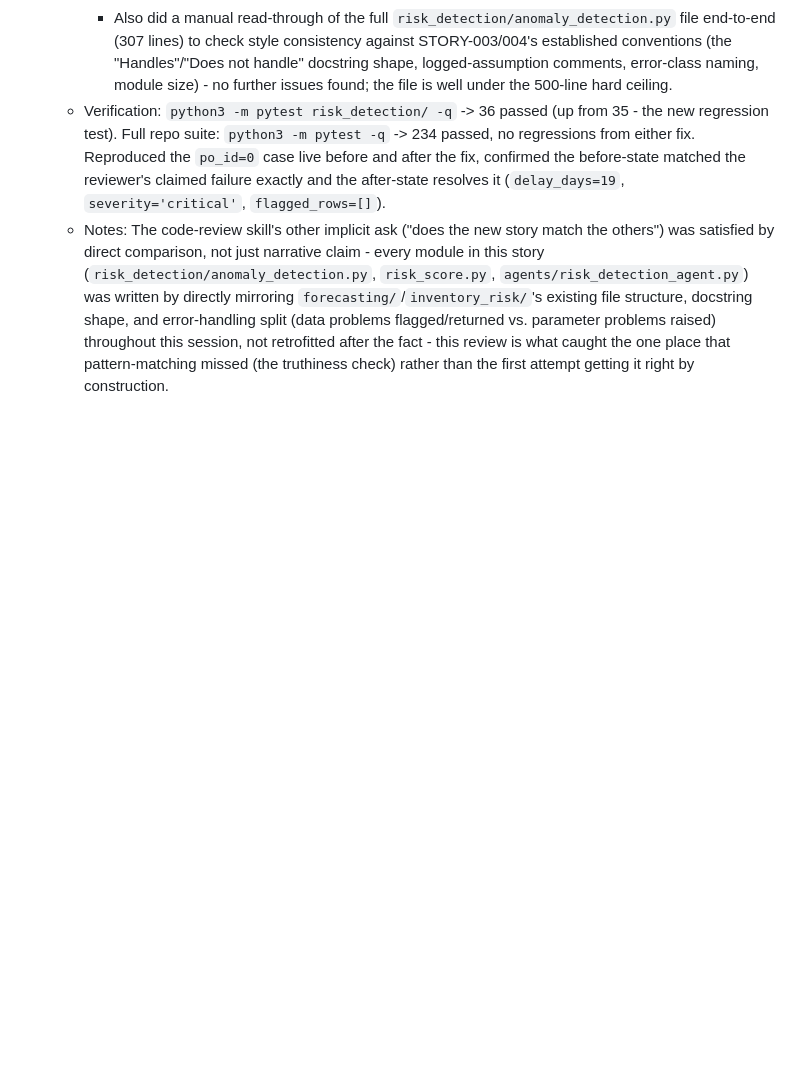
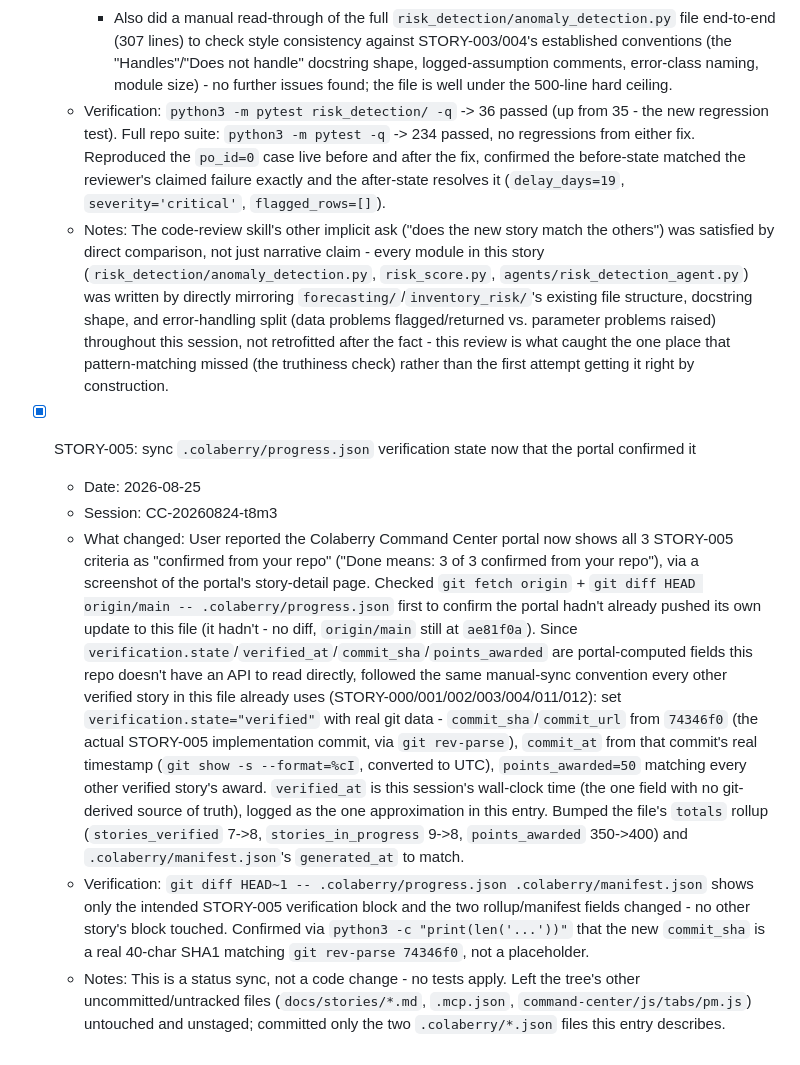
Before and after one commit to SwatiR-Colaberry/SupplyMind_AI, a Markdown page: PROGRESS.md, the part around the change. Drawn GitHub-style; blank space fills up the shorter version.

Commit message:
STORY-005: log the verification-state sync in PROGRESS.md
Follow-up to cafb0eb - PROGRESS.md entry was written after that commit
instead of alongside it. Logging per session CC-20260824-t8m3.

Co-Authored-By: Claude Sonnet 5 <noreply@anthropic.com>

```diff
--- a/PROGRESS.md
+++ b/PROGRESS.md
@@ -359,3 +359,10 @@ Tracks completed implementation work in this repo, per CLAUDE.md's logging and p
     - Also did a manual read-through of the full `risk_detection/anomaly_detection.py` file end-to-end (307 lines) to check style consistency against STORY-003/004's established conventions (the "Handles"/"Does not handle" docstring shape, logged-assumption comments, error-class naming, module size) - no further issues found; the file is well under the 500-line hard ceiling.
   - Verification: `python3 -m pytest risk_detection/ -q` -> 36 passed (up from 35 - the new regression test). Full repo suite: `python3 -m pytest -q` -> 234 passed, no regressions from either fix. Reproduced the `po_id=0` case live before and after the fix, confirmed the before-state matched the reviewer's claimed failure exactly and the after-state resolves it (`delay_days=19`, `severity='critical'`, `flagged_rows=[]`).
   - Notes: The code-review skill's other implicit ask ("does the new story match the others") was satisfied by direct comparison, not just narrative claim - every module in this story (`risk_detection/anomaly_detection.py`, `risk_score.py`, `agents/risk_detection_agent.py`) was written by directly mirroring `forecasting/`/`inventory_risk/`'s existing file structure, docstring shape, and error-handling split (data problems flagged/returned vs. parameter problems raised) throughout this session, not retrofitted after the fact - this review is what caught the one place that pattern-matching missed (the truthiness check) rather than the first attempt getting it right by construction.
+
+- [x] STORY-005: sync `.colaberry/progress.json` verification state now that the portal confirmed it
+  - Date: 2026-08-25
+  - Session: CC-20260824-t8m3
+  - What changed: User reported the Colaberry Command Center portal now shows all 3 STORY-005 criteria as "confirmed from your repo" ("Done means: 3 of 3 confirmed from your repo"), via a screenshot of the portal's story-detail page. Checked `git fetch origin` + `git diff HEAD origin/main -- .colaberry/progress.json` first to confirm the portal hadn't already pushed its own update to this file (it hadn't - no diff, `origin/main` still at `ae81f0a`). Since `verification.state`/`verified_at`/`commit_sha`/`points_awarded` are portal-computed fields this repo doesn't have an API to read directly, followed the same manual-sync convention every other verified story in this file already uses (STORY-000/001/002/003/004/011/012): set `verification.state="verified"` with real git data - `commit_sha`/`commit_url` from `74346f0` (the actual STORY-005 implementation commit, via `git rev-parse`), `commit_at` from that commit's real timestamp (`git show -s --format=%cI`, converted to UTC), `points_awarded=50` matching every other verified story's award. `verified_at` is this session's wall-clock time (the one field with no git-derived source of truth), logged as the one approximation in this entry. Bumped the file's `totals` rollup (`stories_verified` 7->8, `stories_in_progress` 9->8, `points_awarded` 350->400) and `.colaberry/manifest.json`'s `generated_at` to match.
+  - Verification: `git diff HEAD~1 -- .colaberry/progress.json .colaberry/manifest.json` shows only the intended STORY-005 verification block and the two rollup/manifest fields changed - no other story's block touched. Confirmed via `python3 -c "print(len('...'))"` that the new `commit_sha` is a real 40-char SHA1 matching `git rev-parse 74346f0`, not a placeholder.
+  - Notes: This is a status sync, not a code change - no tests apply. Left the tree's other uncommitted/untracked files (`docs/stories/*.md`, `.mcp.json`, `command-center/js/tabs/pm.js`) untouched and unstaged; committed only the two `.colaberry/*.json` files this entry describes.
```
